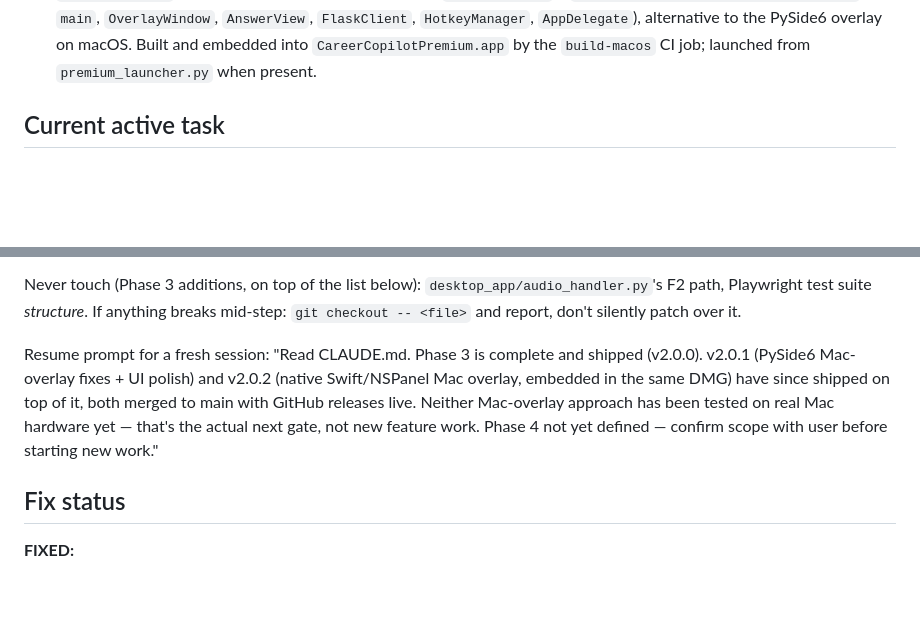
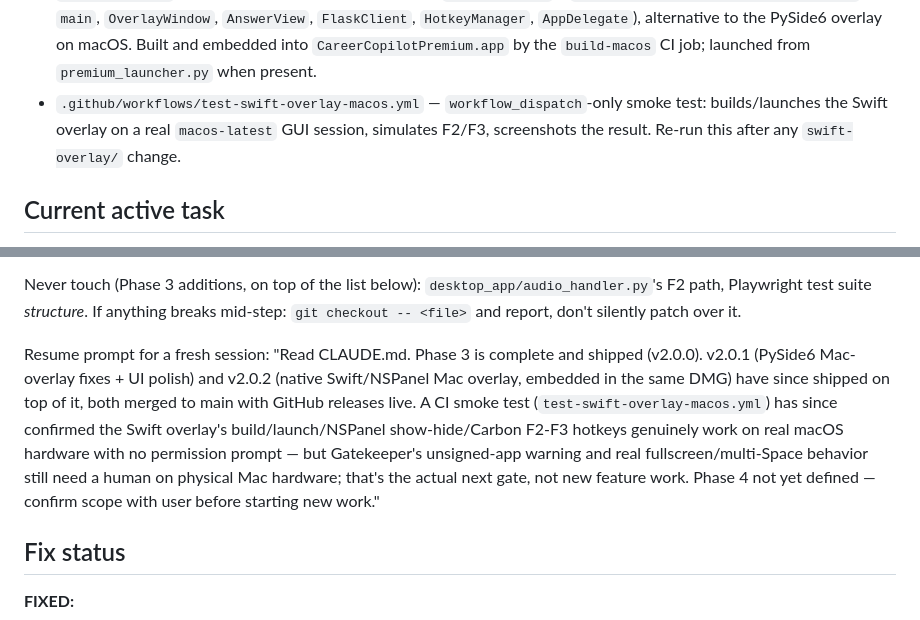
Before and after one commit to farazgoal-boop/career_copilot_premium, a Markdown page: CLAUDE.md, 2 parts joined by grey strips. Rendered like a GitHub page; blank space fills up the shorter version.

```diff
--- a/CLAUDE.md
+++ b/CLAUDE.md
@@ -38,6 +38,7 @@ AI interview assistant desktop app. PySide6 (floating overlay) + Flask (local da
 - `web_app/static/css/premium.css` — theme tokens (`:root` = dark default, `:root[data-theme="light"]` override); all new CSS must use these `--premium-*` vars
 - `web_app/templates/_sidebar.html` — sidebar nav + version badge/update-check (bottom, revealed on hover/pin)
 - `swift-overlay/` — native Swift/NSPanel Mac overlay (`Package.swift` + `Sources/CareerCopilotOverlay/*.swift`: `main`, `OverlayWindow`, `AnswerView`, `FlaskClient`, `HotkeyManager`, `AppDelegate`), alternative to the PySide6 overlay on macOS. Built and embedded into `CareerCopilotPremium.app` by the `build-macos` CI job; launched from `premium_launcher.py` when present.
+- `.github/workflows/test-swift-overlay-macos.yml` — `workflow_dispatch`-only smoke test: builds/launches the Swift overlay on a real `macos-latest` GUI session, simulates F2/F3, screenshots the result. Re-run this after any `swift-overlay/` change.
 
 ## Current active task
 
@@ -68,7 +69,7 @@ v2.0.0 GitHub release is live with Windows/macOS/Linux assets: https://github.co
 
 Never touch (Phase 3 additions, on top of the list below): `desktop_app/audio_handler.py`'s F2 path, Playwright test suite *structure*. If anything breaks mid-step: `git checkout -- <file>` and report, don't silently patch over it.
 
-Resume prompt for a fresh session: "Read CLAUDE.md. Phase 3 is complete and shipped (v2.0.0). v2.0.1 (PySide6 Mac-overlay fixes + UI polish) and v2.0.2 (native Swift/NSPanel Mac overlay, embedded in the same DMG) have since shipped on top of it, both merged to main with GitHub releases live. Neither Mac-overlay approach has been tested on real Mac hardware yet — that's the actual next gate, not new feature work. Phase 4 not yet defined — confirm scope with user before starting new work."
+Resume prompt for a fresh session: "Read CLAUDE.md. Phase 3 is complete and shipped (v2.0.0). v2.0.1 (PySide6 Mac-overlay fixes + UI polish) and v2.0.2 (native Swift/NSPanel Mac overlay, embedded in the same DMG) have since shipped on top of it, both merged to main with GitHub releases live. A CI smoke test (`test-swift-overlay-macos.yml`) has since confirmed the Swift overlay's build/launch/NSPanel show-hide/Carbon F2-F3 hotkeys genuinely work on real macOS hardware with no permission prompt — but Gatekeeper's unsigned-app warning and real fullscreen/multi-Space behavior still need a human on physical Mac hardware; that's the actual next gate, not new feature work. Phase 4 not yet defined — confirm scope with user before starting new work."
 
 ## Fix status
 
```
Also changed, not shown: other parts of CLAUDE.md (+3 -1 lines).
